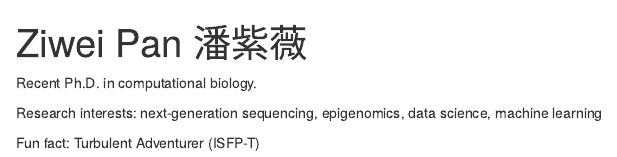
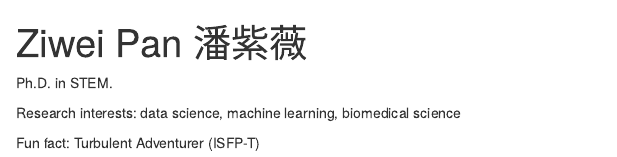
Before and after one commit to PanZiwei/PanZiwei.github.io, an R Markdown document (index.Rmd): the page in a window 1100 px wide, from its top. Rendered offline with R 4.5, knitr and Pandoc, with nearby package versions; drawn as R Markdown's standard HTML page in place of the format the file asks for.

Commit message:
Update index.Rmd

```diff
--- a/index.Rmd
+++ b/index.Rmd
@@ -7,18 +7,16 @@ image: "photo.jpg"
 links:
   - label: '`r fontawesome::fa("linkedin", height = "2em", fill="white")`'
     url: "https://www.linkedin.com/in/ziweipan/"
- # - label: '`r fontawesome::fa("blog", height = "2em", fill="white")`'
- #   url: "https://ziweipan.notion.site/ZIWEI-PAN-fa250ca3372a43f28c893150dbd555f1"
   - label: '`r fontawesome::fa("github", height = "2em", fill="white")`'
     url: "https://github.com/PanZiwei"
   - label: '`r fontawesome::fa("paper-plane", height = "2em", fill="white")`'
-    url: "mailto:panziwei9@gmail.com"
+    url: "mailto:ziweipan9@gmail.com"
 output:
 #  postcards::onofre
   postcards::jolla_blue
 ---
-Recent Ph.D. in computational biology.
+Ph.D. in STEM.
 
-Research interests: next-generation sequencing, epigenomics, data science, machine learning
+Research interests: data science, machine learning, biomedical science
 
 Fun fact: Turbulent Adventurer (ISFP-T)
```
